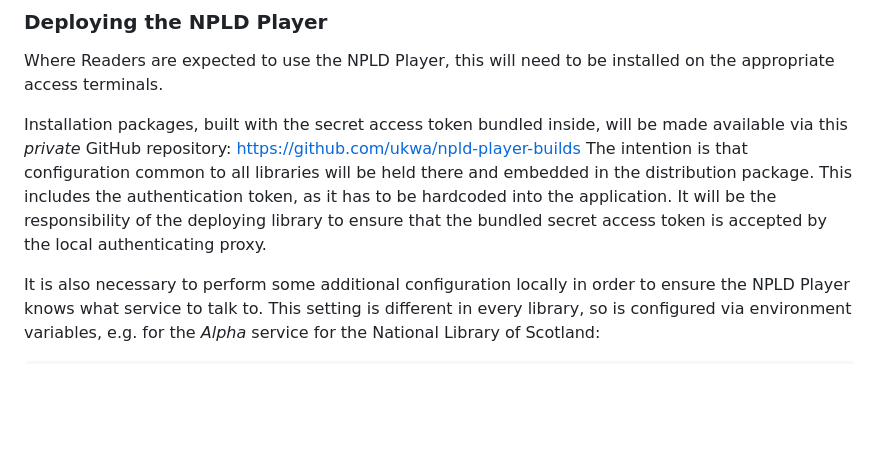
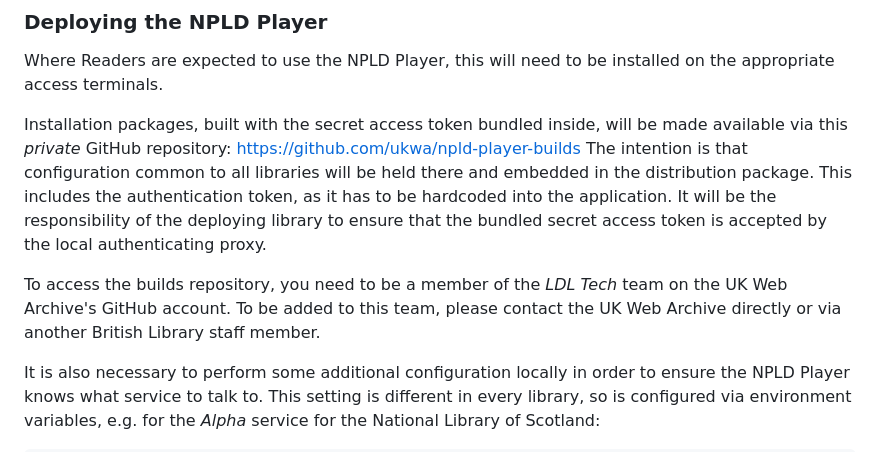
Before and after one commit to ukwa/npld-access-stack, a Markdown page: README.md, the part around the change. Rendered like a GitHub page; blank space fills up the shorter version.

Commit message:
Bit more info on setting up access.

````diff
--- a/README.md
+++ b/README.md
@@ -402,6 +402,8 @@ Where Readers are expected to use the NPLD Player, this will need to be installe
 
 Installation packages, built with the secret access token bundled inside, will be made available via this _private_ GitHub repository: https://github.com/ukwa/npld-player-builds  The intention is that configuration common to all libraries will be held there and embedded in the distribution package. This includes the authentication token, as it has to be hardcoded into the application.  It will be the responsibility of the deploying library to ensure that the bundled secret access token is accepted by the local authenticating proxy.
 
+To access the builds repository, you need to be a member of the _LDL Tech_ team on the UK Web Archive's GitHub account. To be added to this team, please contact the UK Web Archive directly or via another British Library staff member.
+
 It is also necessary to perform some additional configuration locally in order to ensure the NPLD Player knows what service to talk to. This setting is different in every library, so is configured via environment variables, e.g. for the _Alpha_ service for the National Library of Scotland:
 
 ```
````
